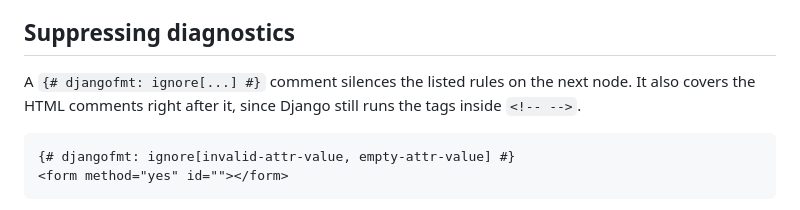
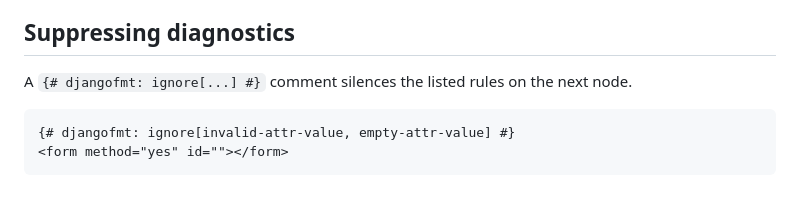
Before and after one commit to UnknownPlatypus/djangofmt, a Markdown page: docs/linter.md, the part around the change. GitHub-like rendering.

Commit message:
Drop the HTML comment note from the linter docs

````diff
--- a/docs/linter.md
+++ b/docs/linter.md
@@ -44,7 +44,6 @@ A rule whose fix is unsafe says why under "Fix safety" on its documentation page
 ## Suppressing diagnostics
 
 A `{# djangofmt: ignore[...] #}` comment silences the listed rules on the next node.
-It also covers the HTML comments right after it, since Django still runs the tags inside `<!-- -->`.
 
 ```jinja
 {# djangofmt: ignore[invalid-attr-value, empty-attr-value] #}
````
